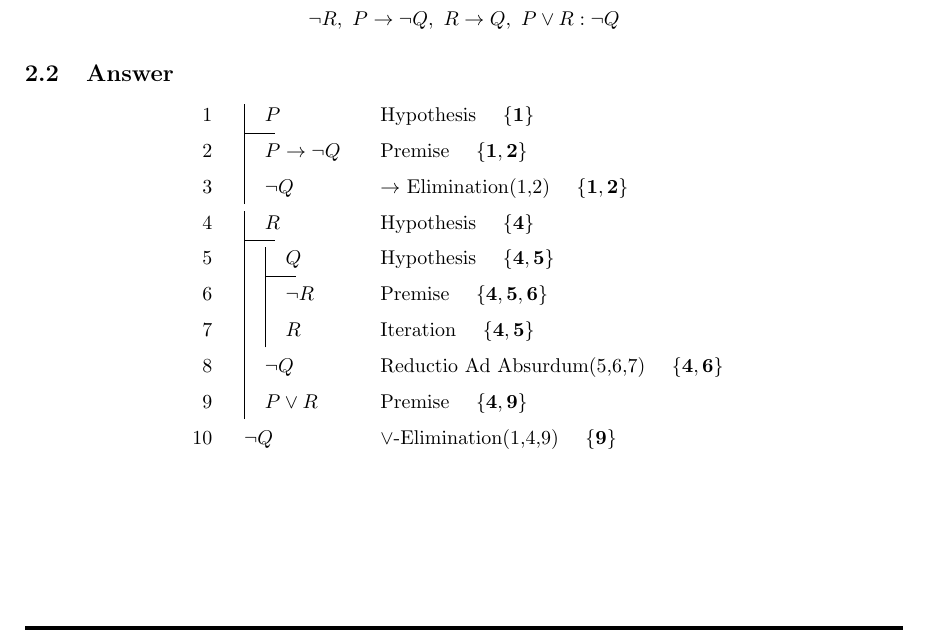
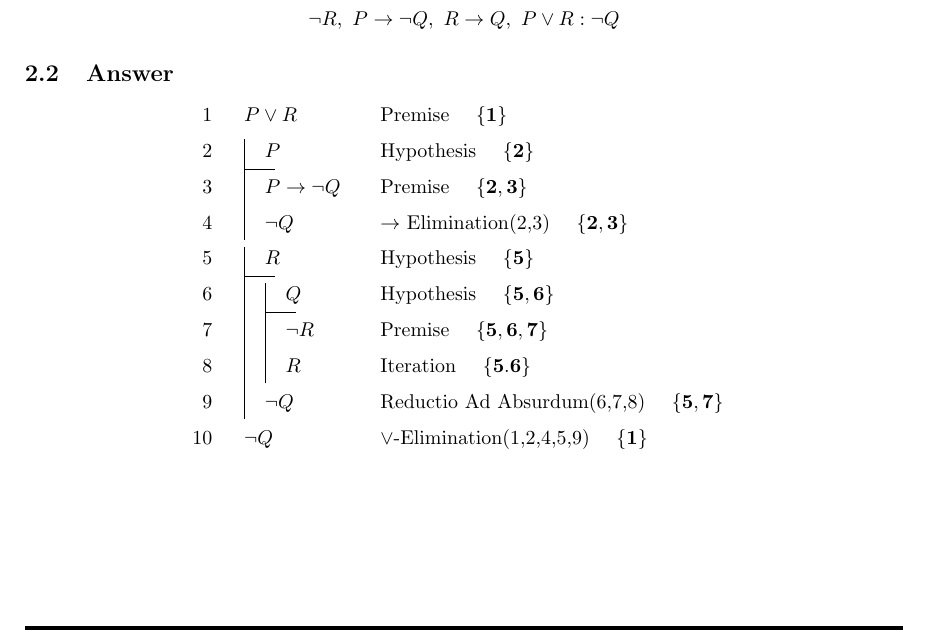
Before and after one commit to TauOmicronMu/Tex, a LaTeX problem sheet (Assignment III - LanguageAndLogic.tex): part of page 2 of 3, cut so that both start at the same text. Compiled offline with pdfLaTeX.

Commit message:
small changes to Q2

```diff
--- a/Assignment III - LanguageAndLogic.tex
+++ b/Assignment III - LanguageAndLogic.tex
@@ -221,16 +221,16 @@ $$\lnot R,\ P \to \lnot Q,\ R \to Q,\ P \lor R : \lnot Q$$
 \subsection{Answer}
 \begin{equation*}
 \begin{fitch}
-\fh           P & Hypothesis \ \ \ $\bf{\left\{1\right\}}$ \\
-\fa P \to \lnot Q & Premise \ \ \ $\bf{\left\{1,2\right\}}$ \\
-\fa \lnot Q & $\to$ Elimination(1,2) \ \ \ $\bf{\left\{1,2\right\}}$ \\
-\fh R & Hypothesis \ \ \ $\bf{\left\{4\right\}}$ \\
-\fa \fh Q & Hypothesis \ \ \ $\bf{\left\{4,5\right\}}$ \\
-\fa \fa \lnot R & Premise \ \ \ $\bf{\left\{4,5,6\right\}}$ \\
-\fa \fa R & Iteration \ \ \ $\bf{\left\{4,5\right\}}$ \\
-\fa \lnot Q & Reductio Ad Absurdum(5,6,7) \ \ \ $\bf{\left\{4,6\right\}}$ \\
-\fa P \lor R & Premise \ \ \ $\bf{\left\{4,9\right\}}$ \\
-\lnot Q & $\lor$-Elimination(1,4,9) \ \ \ $\bf{\left\{9\right\}}$ \\
+P \lor R & Premise \ \ \ $\bf{\left\{1\right\}}$ \\
+\fh           P & Hypothesis \ \ \ $\bf{\left\{2\right\}}$ \\
+\fa P \to \lnot Q & Premise \ \ \ $\bf{\left\{2,3\right\}}$ \\
+\fa \lnot Q & $\to$ Elimination(2,3) \ \ \ $\bf{\left\{2,3\right\}}$ \\
+\fh R & Hypothesis \ \ \ $\bf{\left\{5\right\}}$ \\
+\fa \fh Q & Hypothesis \ \ \ $\bf{\left\{5,6\right\}}$ \\
+\fa \fa \lnot R & Premise \ \ \ $\bf{\left\{5,6,7\right\}}$ \\
+\fa \fa R & Iteration \ \ \ $\bf{\left\{5.6\right\}}$ \\
+\fa \lnot Q & Reductio Ad Absurdum(6,7,8) \ \ \ $\bf{\left\{5,7\right\}}$ \\
+\lnot Q & $\lor$-Elimination(1,2,4,5,9) \ \ \ $\bf{\left\{1\right\}}$ \\
 \end{fitch}
 \end{equation*}
 \newpage
```
Also changed, not shown: Assignment III - LanguageAndLogic.pdf, 2 other files.
